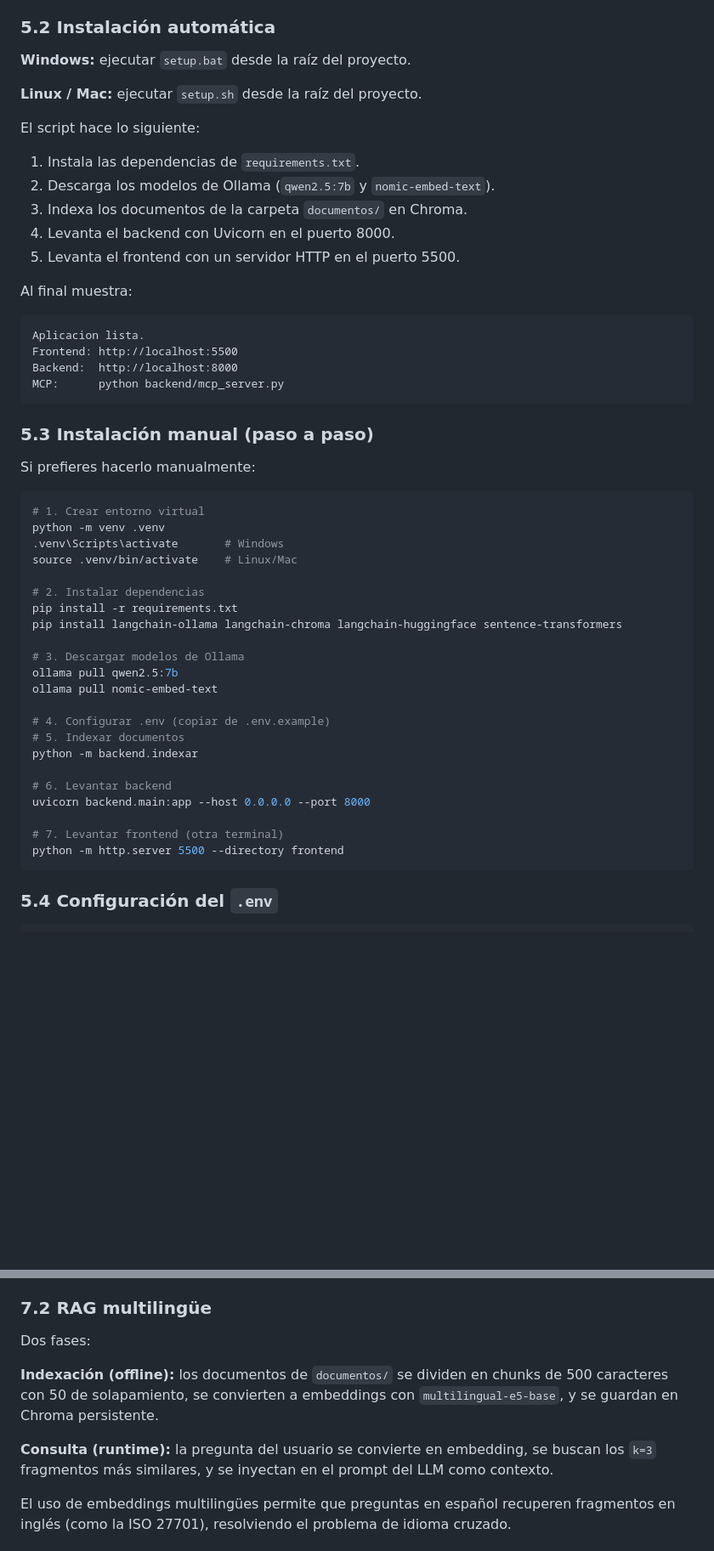
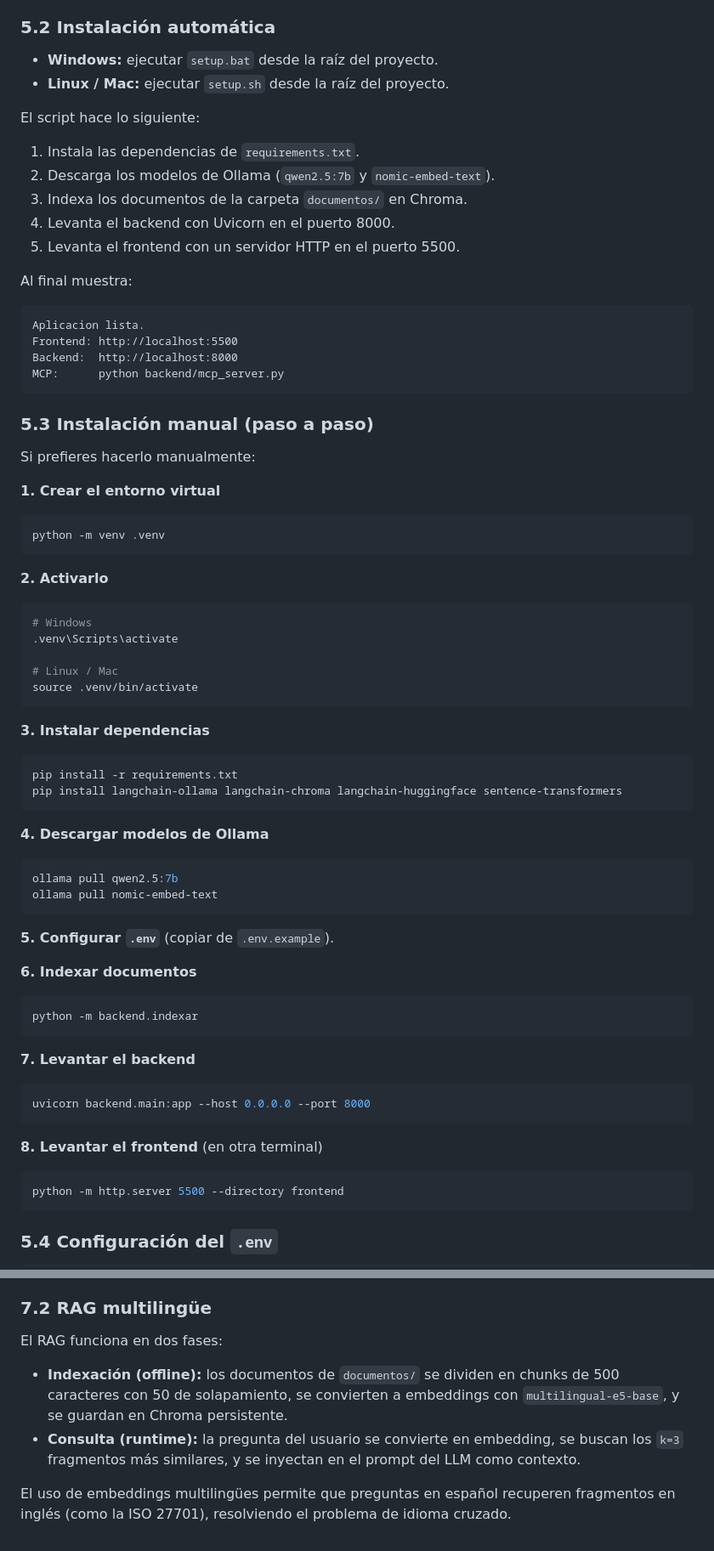
Before and after one commit to JulioChura/agente-formacion-conciencia-iso27701, a Markdown page: README.md, 2 parts joined by grey strips. Shown at 85% size. Drawn GitHub-style; blank space fills up the shorter version.

Commit message:
Revise README with project overview and setup details
Updated README.md to reflect project details, installation instructions, and component descriptions.

````diff
--- a/README.md
+++ b/README.md
@@ -130,9 +130,8 @@ El proyecto incluye un **script de inicialización** que automatiza todo el setu
 
 ### 5.2 Instalación automática
 
-**Windows:** ejecutar `setup.bat` desde la raíz del proyecto.
-
-**Linux / Mac:** ejecutar `setup.sh` desde la raíz del proyecto.
+- **Windows:** ejecutar `setup.bat` desde la raíz del proyecto.
+- **Linux / Mac:** ejecutar `setup.sh` desde la raíz del proyecto.
 
 El script hace lo siguiente:
 
@@ -144,7 +143,7 @@ El script hace lo siguiente:
 
 Al final muestra:
 
-```
+```text
 Aplicacion lista.
 Frontend: http://localhost:5500
 Backend:  http://localhost:8000
@@ -155,28 +154,53 @@ MCP:      python backend/mcp_server.py
 
 Si prefieres hacerlo manualmente:
 
+**1. Crear el entorno virtual**
+
 ```bash
-# 1. Crear entorno virtual
 python -m venv .venv
-.venv\Scripts\activate       # Windows
-source .venv/bin/activate    # Linux/Mac
+```
 
-# 2. Instalar dependencias
+**2. Activarlo**
+
+```bash
+# Windows
+.venv\Scripts\activate
+
+# Linux / Mac
+source .venv/bin/activate
+```
+
+**3. Instalar dependencias**
+
+```bash
 pip install -r requirements.txt
 pip install langchain-ollama langchain-chroma langchain-huggingface sentence-transformers
+```
 
-# 3. Descargar modelos de Ollama
+**4. Descargar modelos de Ollama**
+
+```bash
 ollama pull qwen2.5:7b
 ollama pull nomic-embed-text
+```
 
-# 4. Configurar .env (copiar de .env.example)
-# 5. Indexar documentos
+**5. Configurar `.env`** (copiar de `.env.example`).
+
+**6. Indexar documentos**
+
+```bash
 python -m backend.indexar
+```
 
-# 6. Levantar backend
+**7. Levantar el backend**
+
+```bash
 uvicorn backend.main:app --host 0.0.0.0 --port 8000
+```
 
-# 7. Levantar frontend (otra terminal)
+**8. Levantar el frontend** (en otra terminal)
+
+```bash
 python -m http.server 5500 --directory frontend
 ```
 
@@ -233,11 +257,10 @@ agente-formacion/
 
 ### 7.2 RAG multilingüe
 
-Dos fases:
+El RAG funciona en dos fases:
 
-**Indexación (offline):** los documentos de `documentos/` se dividen en chunks de 500 caracteres con 50 de solapamiento, se convierten a embeddings con `multilingual-e5-base`, y se guardan en Chroma persistente.
-
-**Consulta (runtime):** la pregunta del usuario se convierte en embedding, se buscan los `k=3` fragmentos más similares, y se inyectan en el prompt del LLM como contexto.
+- **Indexación (offline):** los documentos de `documentos/` se dividen en chunks de 500 caracteres con 50 de solapamiento, se convierten a embeddings con `multilingual-e5-base`, y se guardan en Chroma persistente.
+- **Consulta (runtime):** la pregunta del usuario se convierte en embedding, se buscan los `k=3` fragmentos más similares, y se inyectan en el prompt del LLM como contexto.
 
 El uso de embeddings multilingües permite que preguntas en español recuperen fragmentos en inglés (como la ISO 27701), resolviendo el problema de idioma cruzado.
 
````
Also changed, not shown: other parts of README.md (+21 -23 lines).
